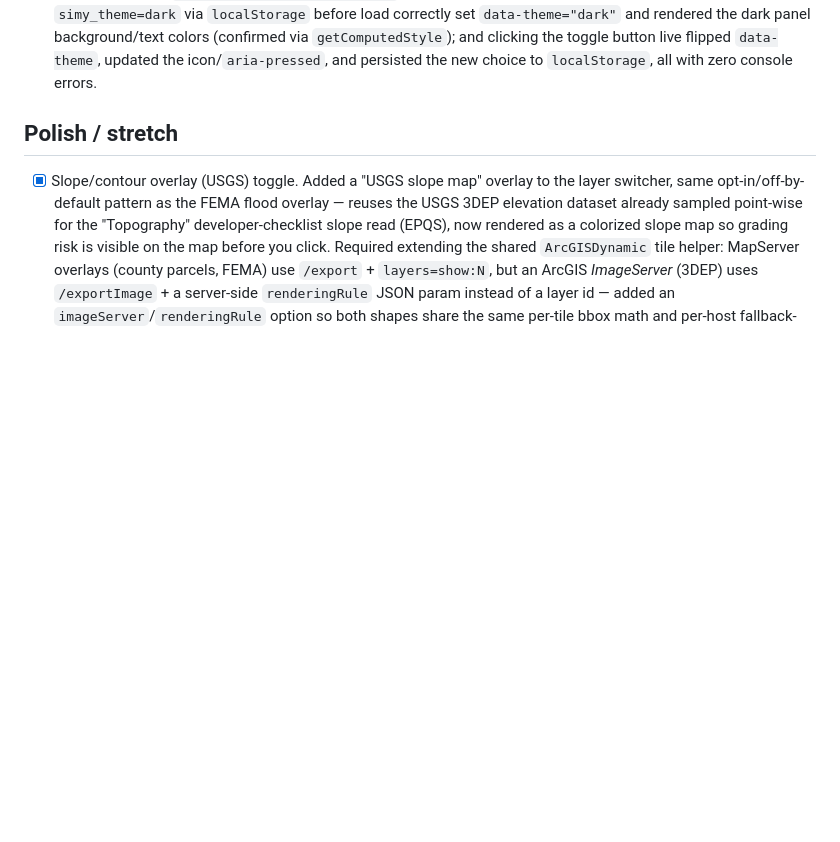
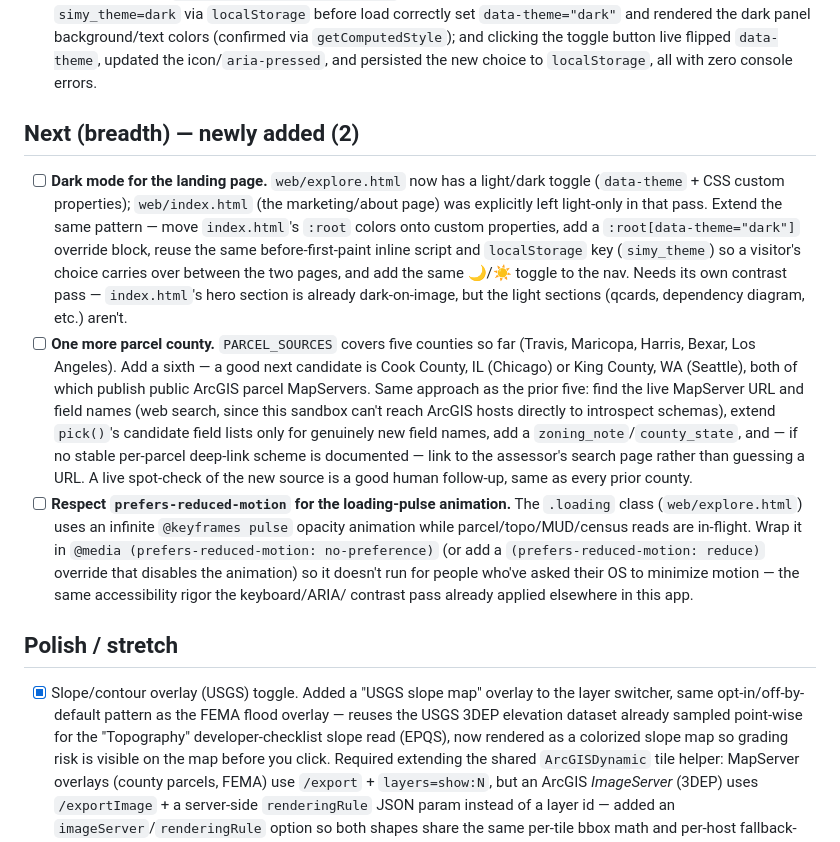
Before and after one commit to Jodeit/simy_city, a Markdown page: docs/backlog.md, the part around the change. Drawn GitHub-style; blank space fills up the shorter version.

Commit message:
Backlog: add 3 new items — Now/Next are fully shipped
Co-Authored-By: Claude Opus 4.8 <noreply@anthropic.com>

```diff
--- a/docs/backlog.md
+++ b/docs/backlog.md
@@ -233,6 +233,37 @@ Ground rules for each run:
       `getComputedStyle`); and clicking the toggle button live flipped
       `data-theme`, updated the icon/`aria-pressed`, and persisted the new
       choice to `localStorage`, all with zero console errors.
+
+## Next (breadth) — newly added (2)
+- [ ] **Dark mode for the landing page.** `web/explore.html` now has a
+      light/dark toggle (`data-theme` + CSS custom properties); `web/index.html`
+      (the marketing/about page) was explicitly left light-only in that pass.
+      Extend the same pattern — move `index.html`'s `:root` colors onto custom
+      properties, add a `:root[data-theme="dark"]` override block, reuse the
+      same before-first-paint inline script and `localStorage` key
+      (`simy_theme`) so a visitor's choice carries over between the two pages,
+      and add the same 🌙/☀️ toggle to the nav. Needs its own contrast pass —
+      `index.html`'s hero section is already dark-on-image, but the light
+      sections (qcards, dependency diagram, etc.) aren't.
+- [ ] **One more parcel county.** `PARCEL_SOURCES` covers five counties so far
+      (Travis, Maricopa, Harris, Bexar, Los Angeles). Add a sixth — a good
+      next candidate is Cook County, IL (Chicago) or King County, WA
+      (Seattle), both of which publish public ArcGIS parcel MapServers. Same
+      approach as the prior five: find the live MapServer URL and field names
+      (web search, since this sandbox can't reach ArcGIS hosts directly to
+      introspect schemas), extend `pick()`'s candidate field lists only for
+      genuinely new field names, add a `zoning_note`/`county_state`, and — if
+      no stable per-parcel deep-link scheme is documented — link to the
+      assessor's search page rather than guessing a URL. A live spot-check
+      of the new source is a good human follow-up, same as every prior county.
+- [ ] **Respect `prefers-reduced-motion` for the loading-pulse animation.**
+      The `.loading` class (`web/explore.html`) uses an infinite `@keyframes
+      pulse` opacity animation while parcel/topo/MUD/census reads are
+      in-flight. Wrap it in `@media (prefers-reduced-motion: no-preference)`
+      (or add a `(prefers-reduced-motion: reduce)` override that disables the
+      animation) so it doesn't run for people who've asked their OS to
+      minimize motion — the same accessibility rigor the keyboard/ARIA/
+      contrast pass already applied elsewhere in this app.
 
 ## Polish / stretch
 - [x] Slope/contour overlay (USGS) toggle. Added a "USGS slope map" overlay to
```
